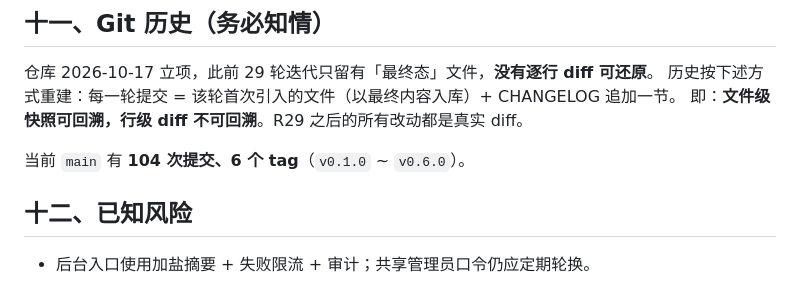
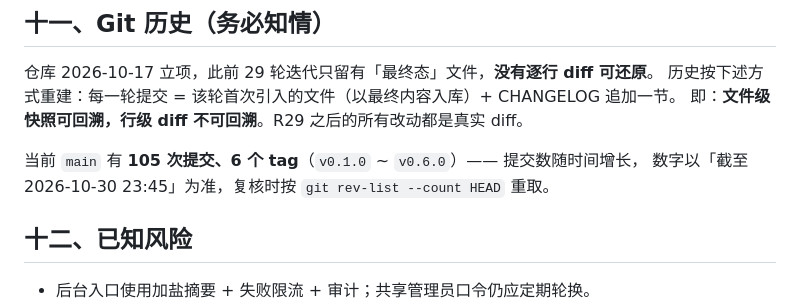
Before and after one commit to 1345463/campus-errand, a Markdown page: README.md, the part around the change. Rendered like a GitHub page.

Commit message:
文档：提交数按提交后口径写 105，并加「截至时间 + 复核命令」说明避免每轮追数字

```diff
--- a/README.md
+++ b/README.md
@@ -384,7 +384,8 @@ npm run check   # 四件套：语法 / 页面注册 / 上传预检 / 样式预
 历史按下述方式重建：每一轮提交 = 该轮首次引入的文件（以最终内容入库）+ CHANGELOG 追加一节。
 即：**文件级快照可回溯，行级 diff 不可回溯**。R29 之后的所有改动都是真实 diff。
 
-当前 `main` 有 **104 次提交、6 个 tag**（`v0.1.0` ~ `v0.6.0`）。
+当前 `main` 有 **105 次提交、6 个 tag**（`v0.1.0` ~ `v0.6.0`）—— 提交数随时间增长，
+数字以「截至 2026-10-30 23:45」为准，复核时按 `git rev-list --count HEAD` 重取。
 
 ## 十二、已知风险
 
```
